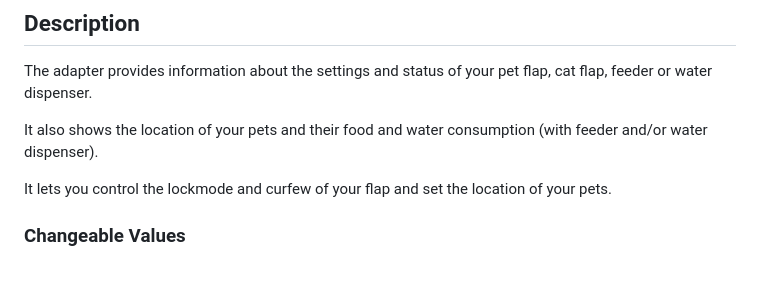
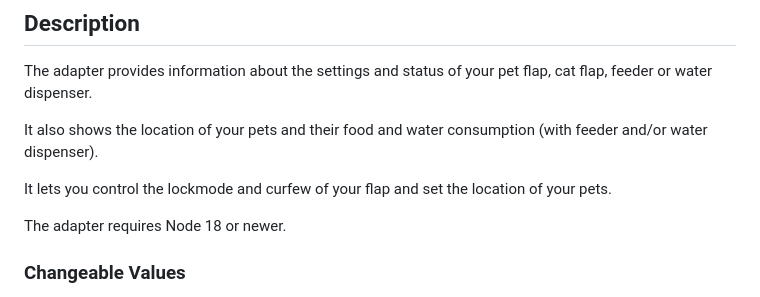
Before and after one commit to Sickboy78/ioBroker.sureflap, a Markdown page: README.md, the part around the change. Drawn GitHub-style; blank space fills up the shorter version.

Commit message:
node 18 added to readme

```diff
--- a/README.md
+++ b/README.md
@@ -34,6 +34,8 @@ The adapter provides information about the settings and status of your pet flap,
 It also shows the location of your pets and their food and water consumption (with feeder and/or water dispenser).
 
 It lets you control the lockmode and curfew of your flap and set the location of your pets.
+
+The adapter requires Node 18 or newer.
 
 ### Changeable Values
 
```
